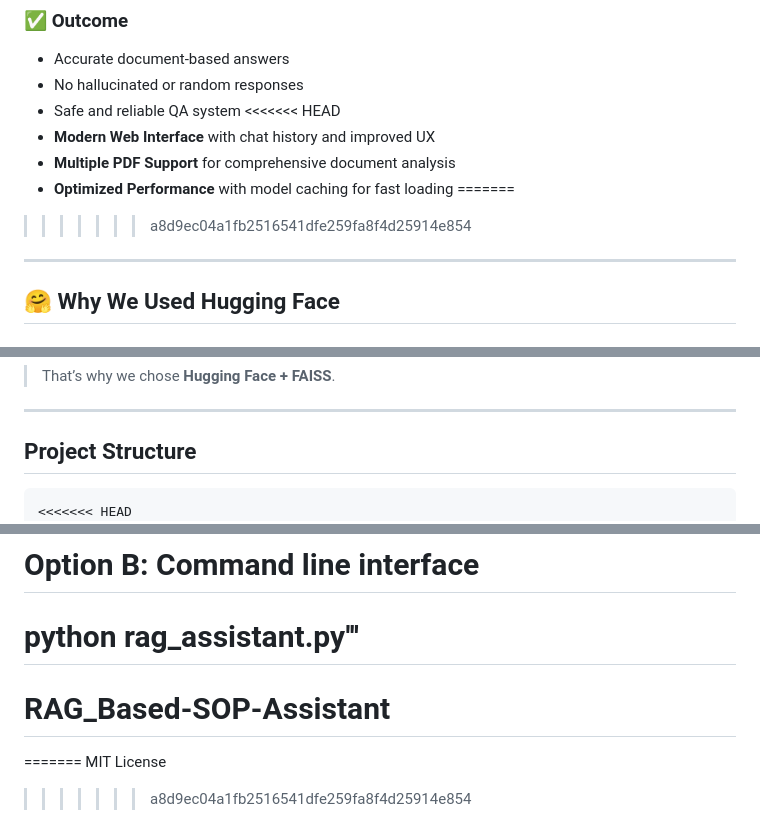
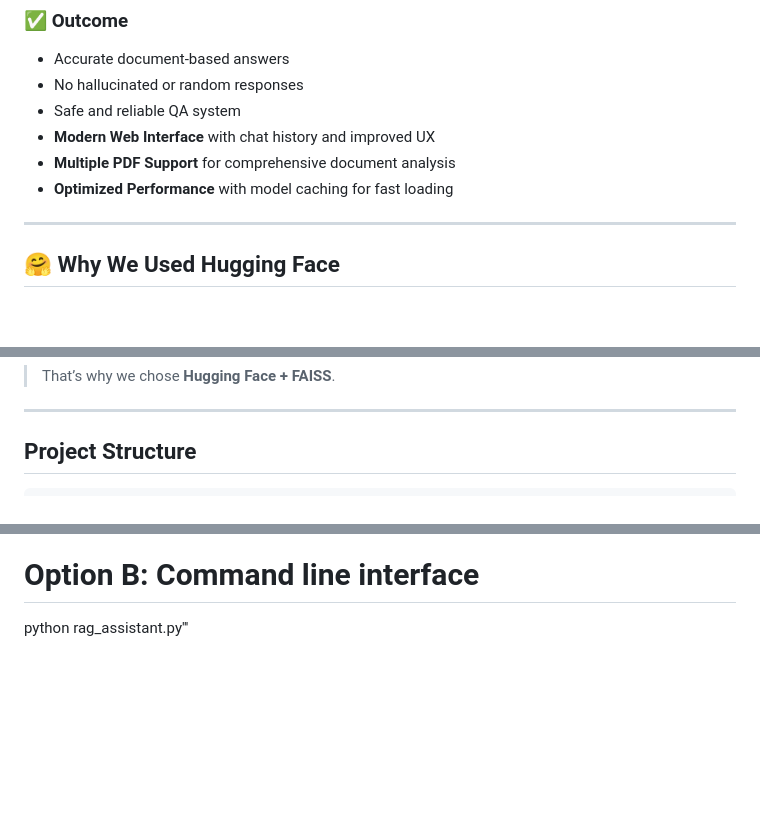
Before and after one commit to aman008711/RAG_Based-SOP-Assistant, a Markdown page: README.md, 3 parts joined by grey strips. Drawn GitHub-style; blank space fills up the shorter version.

````diff
--- a/README.md
+++ b/README.md
@@ -78,12 +72,9 @@ In Week 2, the system was enabled to answer user questions using the document.
 * Accurate document-based answers
 * No hallucinated or random responses
 * Safe and reliable QA system
-<<<<<<< HEAD
 * **Modern Web Interface** with chat history and improved UX
 * **Multiple PDF Support** for comprehensive document analysis
 * **Optimized Performance** with model caching for fast loading
-=======
->>>>>>> a8d9ec04a1fb2516541dfe259fa8f4d25914e854
 
 ---
 
@@ -104,7 +95,6 @@ In Week 2, the system was enabled to answer user questions using the document.
 ## Project Structure
 
 ```
-<<<<<<< HEAD
 config.yaml          # Configuration settings
 api.py               # API key management
 main.py              # Week 3 FastAPI server
@@ -345,9 +306,3 @@ streamlit run app.py
 
 # Option B: Command line interface
 python rag_assistant.py'''
-=======
-# RAG_Based-SOP-Assistant
-
-=======
-MIT License
->>>>>>> a8d9ec04a1fb2516541dfe259fa8f4d25914e854
````
Also changed, not shown: other parts of README.md (+0 -35 lines).
